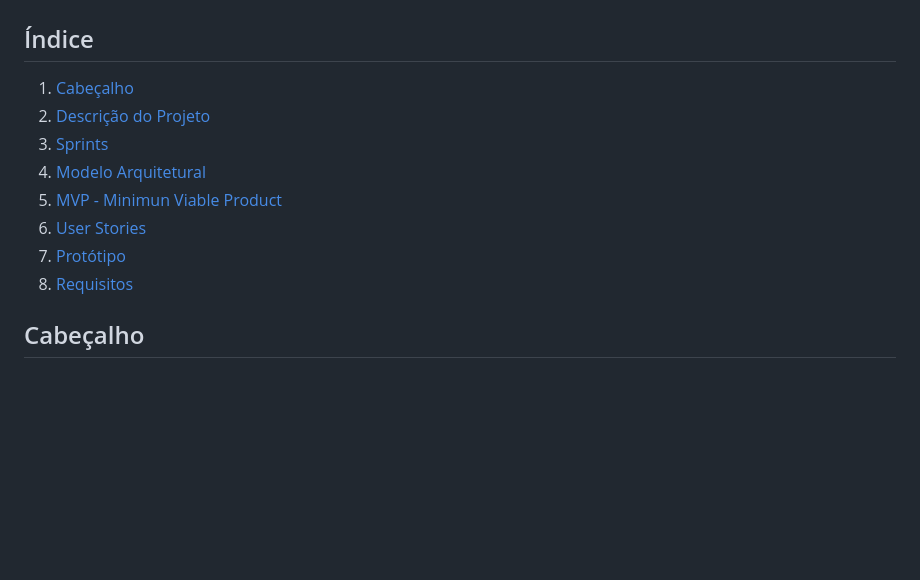
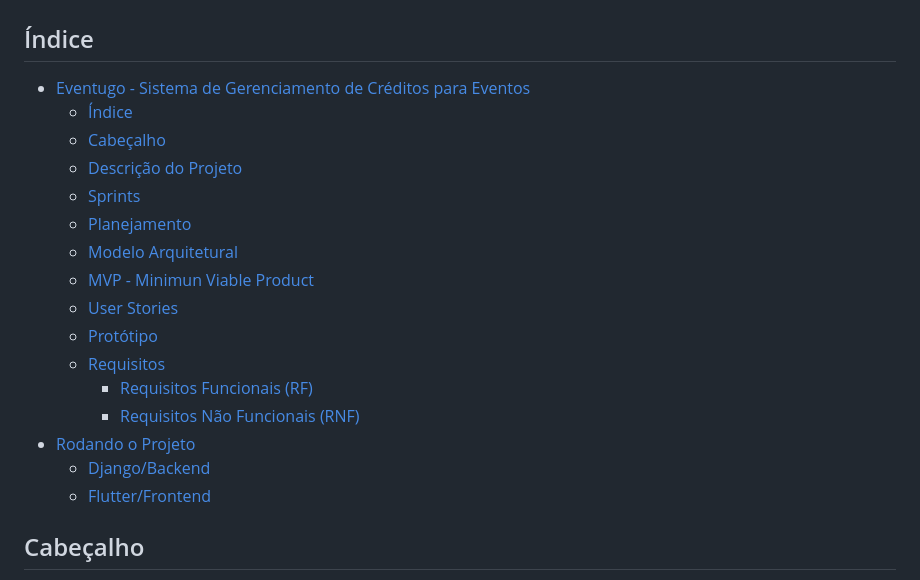
Before and after one commit to Liezy/EventuGO, a Markdown page: README.md, the part around one of its changes. Drawn GitHub-style; blank space fills up the shorter version.

```diff
--- a/README.md
+++ b/README.md
@@ -2,14 +2,22 @@
 
 ## Índice
 
-1. [Cabeçalho](#cabeçalho)
-2. [Descrição do Projeto](#descrição-do-projeto)
-3. [Sprints](#sprints)
-4. [Modelo Arquitetural](#modelo-arquitetural)
-5. [MVP - Minimun Viable Product](#mvp---minimun-viable-product)
-6. [User Stories](#user-stories)
-7. [Protótipo](#protótipo)
-8. [Requisitos](#requisitos)
+- [Eventugo - Sistema de Gerenciamento de Créditos para Eventos](#eventugo---sistema-de-gerenciamento-de-créditos-para-eventos)
+  - [Índice](#índice)
+  - [Cabeçalho](#cabeçalho)
+  - [Descrição do Projeto](#descrição-do-projeto)
+  - [Sprints](#sprints)
+  - [Planejamento](#planejamento)
+  - [Modelo Arquitetural](#modelo-arquitetural)
+  - [MVP - Minimun Viable Product](#mvp---minimun-viable-product)
+  - [User Stories](#user-stories)
+  - [Protótipo](#protótipo)
+  - [Requisitos](#requisitos)
+    - [Requisitos Funcionais (RF)](#requisitos-funcionais-rf)
+    - [Requisitos Não Funcionais (RNF)](#requisitos-não-funcionais-rnf)
+- [Rodando o Projeto](#rodando-o-projeto)
+  - [Django/Backend](#djangobackend)
+  - [Flutter/Frontend](#flutterfrontend)
 
 ## Cabeçalho
 
```
Also changed, not shown: other parts of README.md (+68 -0 lines).
